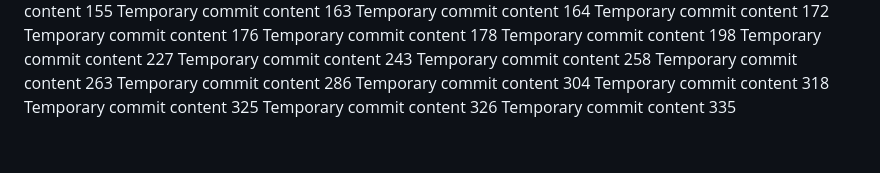
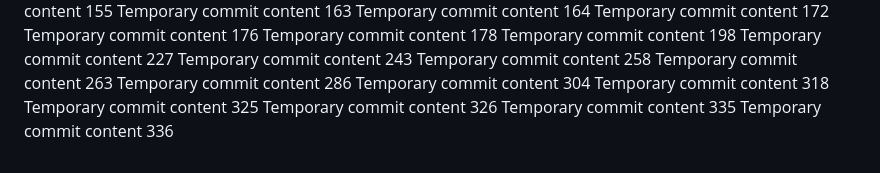
Before and after one commit to andreapozzan/WorkFlowX, a Markdown page: report.md, the part around the change. Rendered like a GitHub page.

```diff
--- a/report.md
+++ b/report.md
@@ -128,3 +128,4 @@ Temporary commit content 318
 Temporary commit content 325
 Temporary commit content 326
 Temporary commit content 335
+Temporary commit content 336
```
